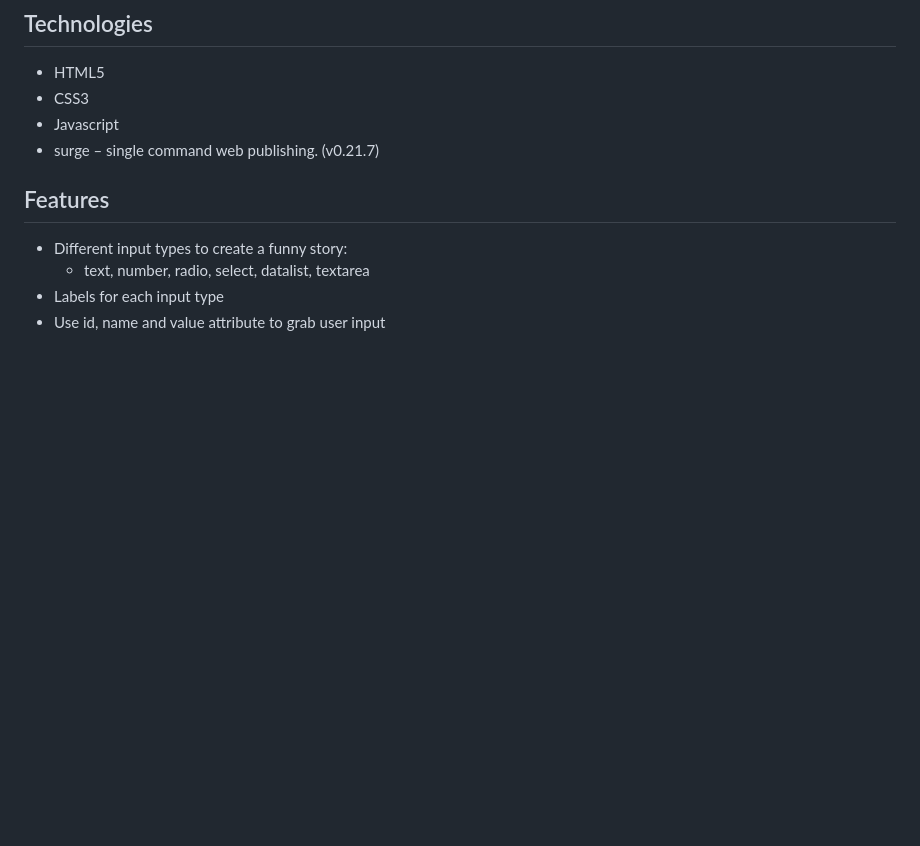
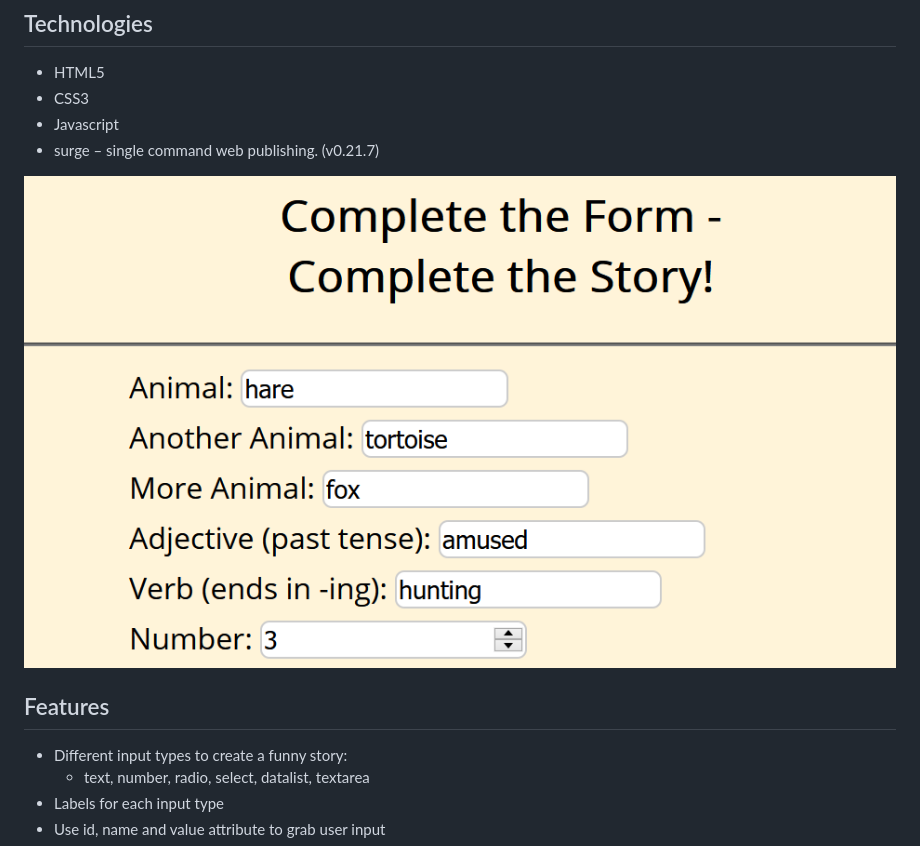
Before and after one commit to Mapuchit/Web-Developement-Projects, a Markdown page: 03. Form a Story/README.md, the part around the change. Drawn GitHub-style; pictures changed too: 03. Form a Story/img.PNG (added); blank space fills up the shorter version.

Commit message:
picture add

```diff
--- a/03. Form a Story/README.md
+++ b/03. Form a Story/README.md
@@ -14,6 +14,9 @@
 * CSS3
 * Javascript
 * surge – single command web publishing. (v0.21.7)
+
+
+![Sample screenshot](img.PNG?raw=true "Sample screenshot")
 
 
 ## Features
```
